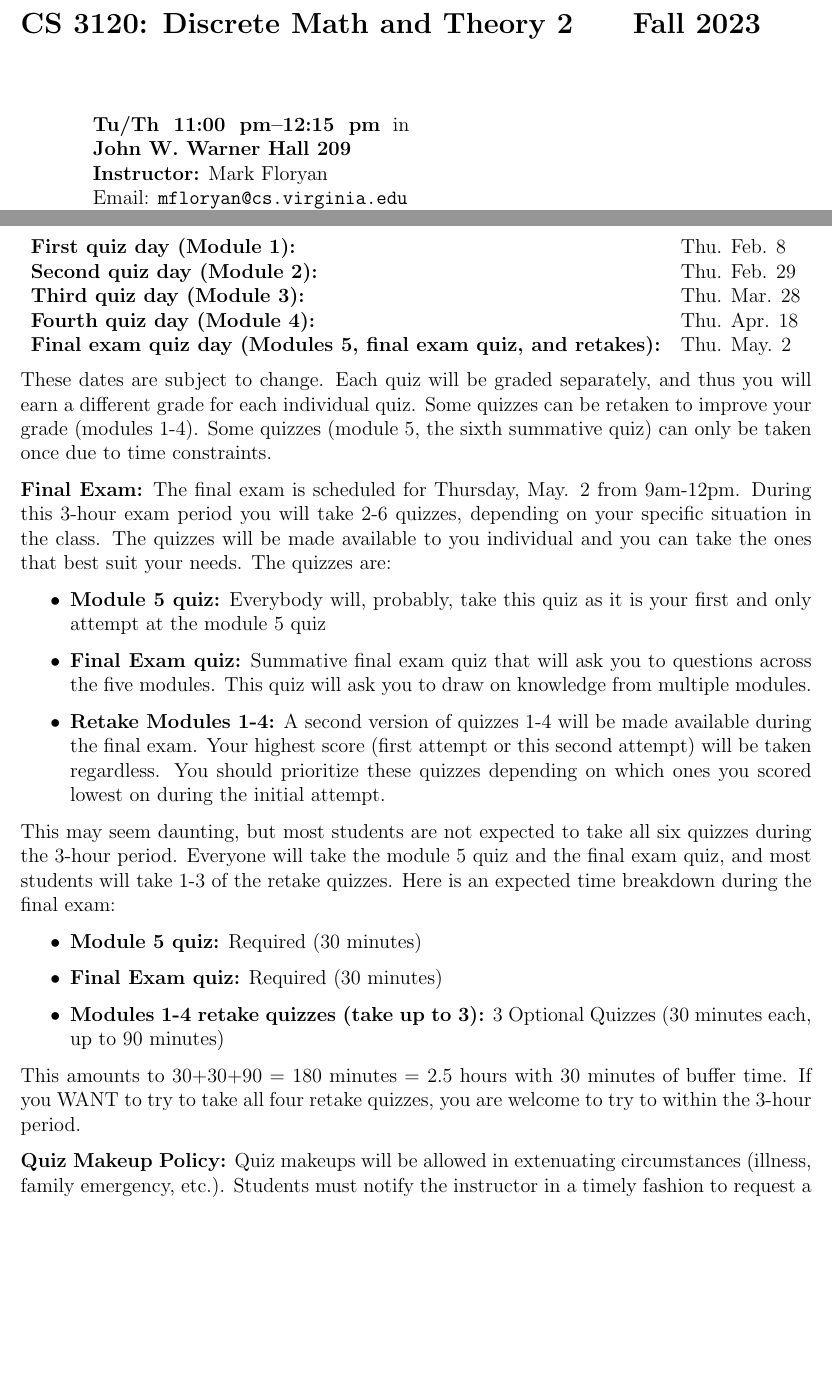
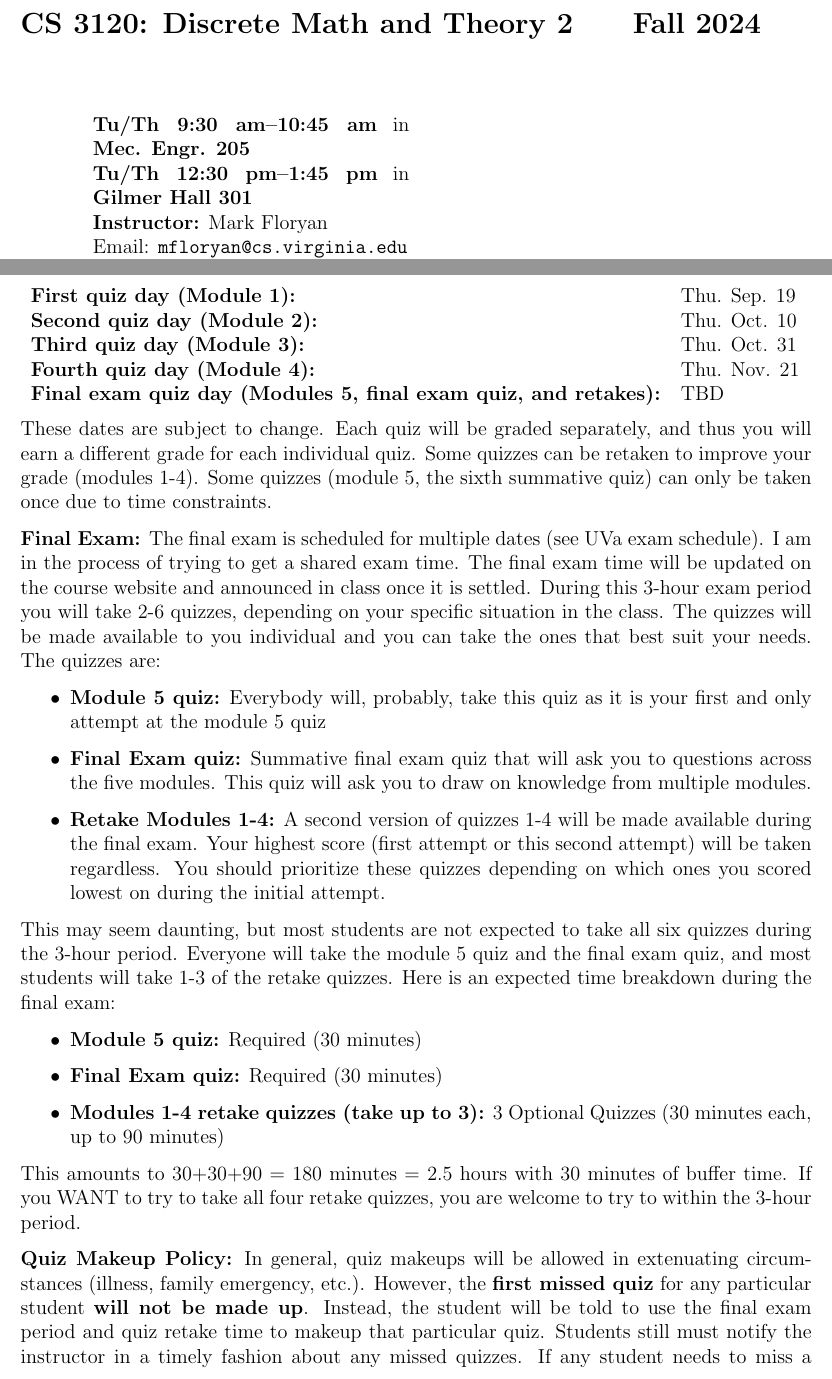
Before and after one commit to markfloryan/dmt2, a LaTeX document (courselogistics/syllabus.tex): two parts of pages 1 and 3 of 6, joined at a grey line, cut so that both start at the same text, the shorter picture padded with empty space. Compiled offline with pdfLaTeX.

Commit message:
new syllabus

```diff
--- a/courselogistics/syllabus.tex
+++ b/courselogistics/syllabus.tex
@@ -30,13 +30,14 @@
 \begin{document}
 
 %\textbf{\Large UNDER CONSTRUCTION!!!}\\
-\textbf{\Large CS 3120: Discrete Math and Theory 2} \hfill \textbf{\Large Fall 2023}
+\textbf{\Large CS 3120: Discrete Math and Theory 2} \hfill \textbf{\Large Fall 2024}
 
 \vskip 0.5in
 
 \makebox[\textwidth][c]{
 \begin{tabular}{p{2.6in}p{2.6in}}
-    \textbf{Tu/Th 11:00 pm--12:15 pm} in \textbf{John W. Warner Hall 209} \\
+    \textbf{Tu/Th 9:30 am--10:45 am} in \textbf{Mec. Engr. 205} \\
+    \textbf{Tu/Th 12:30 pm--1:45 pm} in \textbf{Gilmer Hall 301} \\
     \textbf{Instructor:} Mark Floryan & \\
     Email: \url{mfloryan@cs.virginia.edu} & \\
     Office: Rice Hall 203 & \\
@@ -117,16 +118,16 @@ The modules are an average of 2-3 weeks worth of content. The schedule is shown
 Each module has one quiz associated with it, and you are expected to be able to take two quizzes during one lecture (75 minute period). Each individual quiz will be written to take about 30 minutes with a 7-8 minute buffer time built into the testing time. In addition, there is a final exam quiz that contains material from the entire semester (summative) that will be taken during the final exam (nore detail in final exam section belwo). The current dates for taking quizzes are as follows:
 
 \begin{tabular}{ll}
-\textbf{First quiz day (Module 1):} & Thu. Feb. 8 \\
-\textbf{Second quiz day (Module 2):} & Thu. Feb. 29 \\
-\textbf{Third quiz day (Module 3):} & Thu. Mar. 28 \\
-\textbf{Fourth quiz day (Module 4):} & Thu. Apr. 18 \\
-\textbf{Final exam quiz day (Modules 5, final exam quiz, and retakes):} & Thu. May. 2 \\
+\textbf{First quiz day (Module 1):} & Thu. Sep. 19 \\
+\textbf{Second quiz day (Module 2):} & Thu. Oct. 10 \\
+\textbf{Third quiz day (Module 3):} & Thu. Oct. 31 \\
+\textbf{Fourth quiz day (Module 4):} & Thu. Nov. 21 \\
+\textbf{Final exam quiz day (Modules 5, final exam quiz, and retakes):} & TBD \\
 \end{tabular}
 
 These dates are subject to change. Each quiz will be graded separately, and thus you will earn a different grade for each individual quiz. Some quizzes can be retaken to improve your grade (modules 1-4). Some quizzes (module 5, the sixth summative quiz) can only be taken once due to time constraints.
 
-\textbf{Final Exam:} The final exam is scheduled for Thursday, May. 2 from 9am-12pm. During this 3-hour exam period you will take 2-6 quizzes, depending on your specific situation in the class. The quizzes will be made available to you individual and you can take the ones that best suit your needs. The quizzes are:
+\textbf{Final Exam:} The final exam is scheduled for multiple dates (see UVa exam schedule). I am in the process of trying to get a shared exam time. The final exam time will be updated on the course website and announced in class once it is settled. During this 3-hour exam period you will take 2-6 quizzes, depending on your specific situation in the class. The quizzes will be made available to you individual and you can take the ones that best suit your needs. The quizzes are:
 
 \begin{itemize}
 \item  \textbf{Module 5 quiz:} Everybody will, probably, take this quiz as it is your first and only attempt at the module 5 quiz
@@ -146,7 +147,7 @@ This amounts to 30+30+90 = 180 minutes = 2.5 hours with 30 minutes of buffer tim
 
 
 
-\textbf{Quiz Makeup Policy:} Quiz makeups will be allowed in extenuating circumstances (illness, family emergency, etc.). Students must notify the instructor in a timely fashion to request a makeup midterm date. All students may reschedule up to one quiz with a valid extenuating circumstance. If a second quiz needs to be made up, then the student will need to use the final exam period to make up this quiz. If three or more quizzes need to be made up, then the student should have a conversation with the instructor about the potential for taking an Incomplete in the course.
+\textbf{Quiz Makeup Policy:} In general, quiz makeups will be allowed in extenuating circumstances (illness, family emergency, etc.). However, the \textbf{first missed quiz} for any particular student \textbf{will not be made up}. Instead, the student will be told to use the final exam period and quiz retake time to makeup that particular quiz. Students still must notify the instructor in a timely fashion about any missed quizzes. If any student needs to miss a second quiz for extenuating circumstances, then a makeup quiz date will be provided. If three or more quizzes need to be made up, then the student should have a conversation with the instructor about the potential for taking an Incomplete in the course.
 
 \textbf{Homeworks:} Most of our homework assignments will be ``written problem sets'' with the occassional programming assignment. These assignments may include small problems, runtime analysis, proofs, etc.   See section about \LaTeX{} below.
 
```
Also changed, not shown: courselogistics/index.md (+9 -7 lines), courselogistics/syllabus.pdf, courselogistics/syllabus.tex (4 more changed lines), 1 other file.
